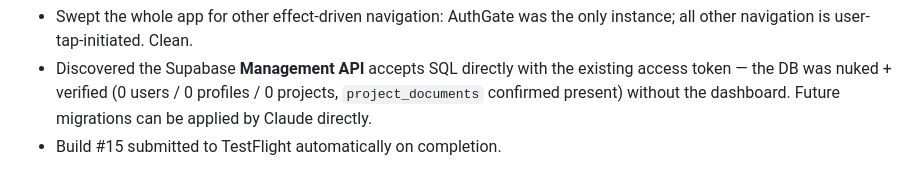
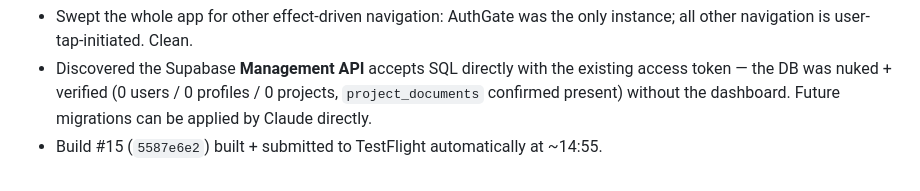
Before and after one commit to TIGDigital/tradesmen-app, a Markdown page: 12_Project_Log.md, the part around the change. Drawn GitHub-style.

Commit message:
docs(log): build #15 submitted to TestFlight

```diff
--- a/12_Project_Log.md
+++ b/12_Project_Log.md
@@ -242,4 +242,4 @@ crash-log autopsies couldn't.
   existing access token — the DB was nuked + verified (0 users / 0 profiles /
   0 projects, `project_documents` confirmed present) without the dashboard.
   Future migrations can be applied by Claude directly.
-- Build #15 submitted to TestFlight automatically on completion.
+- Build #15 (`5587e6e2`) built + submitted to TestFlight automatically at ~14:55.
```
